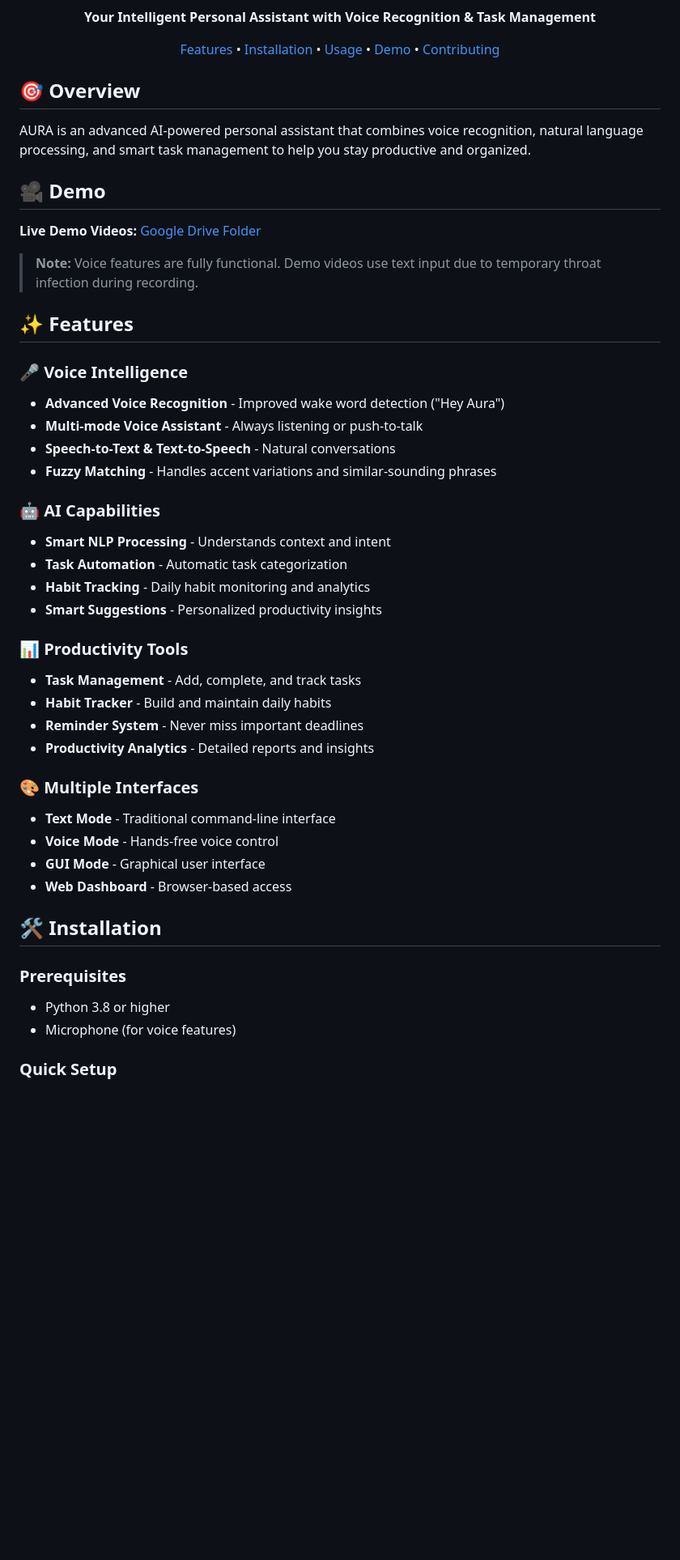
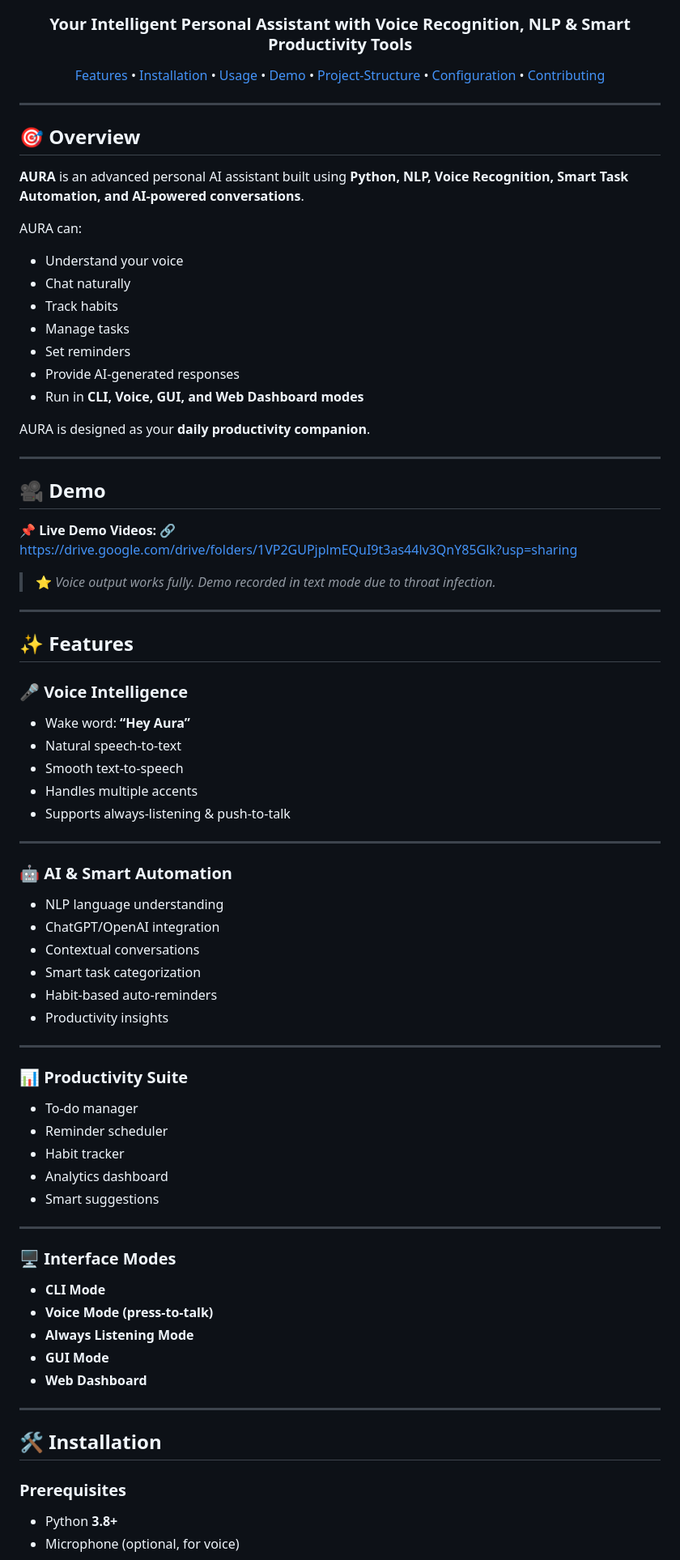
Before and after one commit to Anwesha-mishra-9090/Aura_4.0, a Markdown page: README.md, the part around one of its changes. Shown at 81% size. Drawn GitHub-style; blank space fills up the shorter version.

```diff
--- a/README.md
+++ b/README.md
@@ -7,52 +10,87 @@
 ![License](https://img.shields.io/badge/License-MIT-yellow)
 
-**Your Intelligent Personal Assistant with Voice Recognition & Task Management**
+### **Your Intelligent Personal Assistant with Voice Recognition, NLP & Smart Productivity Tools**
 
-[Features](#features) • [Installation](#installation) • [Usage](#usage) • [Demo](#demo) • [Contributing](#contributing)
+[Features](#-features) • [Installation](#-installation) • [Usage](#-usage) • [Demo](#-demo) • [Project-Structure](#-project-structure) • [Configuration](#-configuration) • [Contributing](#-contributing)
 
 </div>
 
+---
+
 ## 🎯 Overview
 
-AURA is an advanced AI-powered personal assistant that combines voice recognition, natural language processing, and smart task management to help you stay productive and organized.
+**AURA** is an advanced personal AI assistant built using **Python, NLP, Voice Recognition, Smart Task Automation, and AI-powered conversations**.
+
+AURA can:
+
+* Understand your voice
+* Chat naturally
+* Track habits
+* Manage tasks
+* Set reminders
+* Provide AI-generated responses
+* Run in **CLI, Voice, GUI, and Web Dashboard modes**
+
+AURA is designed as your **daily productivity companion**.
+
+---
 
 ## 🎥 Demo
 
-**Live Demo Videos:** [Google Drive Folder](https://drive.google.com/drive/folders/1VP2GUPjplmEQuI9t3as44lv3QnY85Glk?usp=sharing)
+📌 **Live Demo Videos:**
+🔗 [https://drive.google.com/drive/folders/1VP2GUPjplmEQuI9t3as44lv3QnY85Glk?usp=sharing](https://drive.google.com/drive/folders/1VP2GUPjplmEQuI9t3as44lv3QnY85Glk?usp=sharing)
 
-> **Note:** Voice features are fully functional. Demo videos use text input due to temporary throat infection during recording.
+> ⭐ *Voice output works fully. Demo recorded in text mode due to throat infection.*
+
+---
 
 ## ✨ Features
 
 ### 🎤 Voice Intelligence
-- **Advanced Voice Recognition** - Improved wake word detection ("Hey Aura")
-- **Multi-mode Voice Assistant** - Always listening or push-to-talk
-- **Speech-to-Text & Text-to-Speech** - Natural conversations
-- **Fuzzy Matching** - Handles accent variations and similar-sounding phrases
 
-### 🤖 AI Capabilities
-- **Smart NLP Processing** - Understands context and intent
-- **Task Automation** - Automatic task categorization
-- **Habit Tracking** - Daily habit monitoring and analytics
-- **Smart Suggestions** - Personalized productivity insights
+* Wake word: **“Hey Aura”**
+* Natural speech-to-text
+* Smooth text-to-speech
+* Handles multiple accents
+* Supports always-listening & push-to-talk
 
-### 📊 Productivity Tools
-- **Task Management** - Add, complete, and track tasks
-- **Habit Tracker** - Build and maintain daily habits
-- **Reminder System** - Never miss important deadlines
-- **Productivity Analytics** - Detailed reports and insights
+---
 
-### 🎨 Multiple Interfaces
-- **Text Mode** - Traditional command-line interface
-- **Voice Mode** - Hands-free voice control
-- **GUI Mode** - Graphical user interface
-- **Web Dashboard** - Browser-based access
+### 🤖 AI & Smart Automation
+
+* NLP language understanding
+* ChatGPT/OpenAI integration
+* Contextual conversations
+* Smart task categorization
+* Habit-based auto-reminders
+* Productivity insights
+
+---
+
+### 📊 Productivity Suite
+
+* To-do manager
+* Reminder scheduler
+* Habit tracker
+* Analytics dashboard
+* Smart suggestions
+
+---
+
+### 🖥 Interface Modes
+
+* **CLI Mode**
+* **Voice Mode (press-to-talk)**
+* **Always Listening Mode**
+* **GUI Mode**
+* **Web Dashboard**
+
+---
 
 ## 🛠 Installation
 
-### Prerequisites
-- Python 3.8 or higher
-- Microphone (for voice features)
+### **Prerequisites**
 
-### Quick Setup
+* Python **3.8+**
+* Microphone (optional, for voice)
 
```
Also changed, not shown: other parts of README.md (+108 -100 lines).
